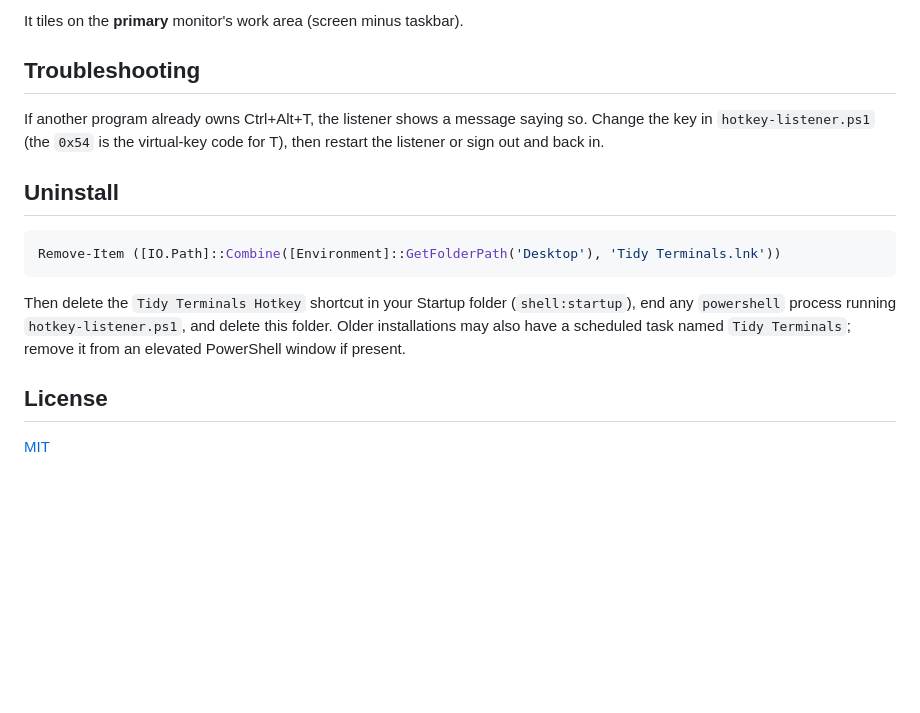
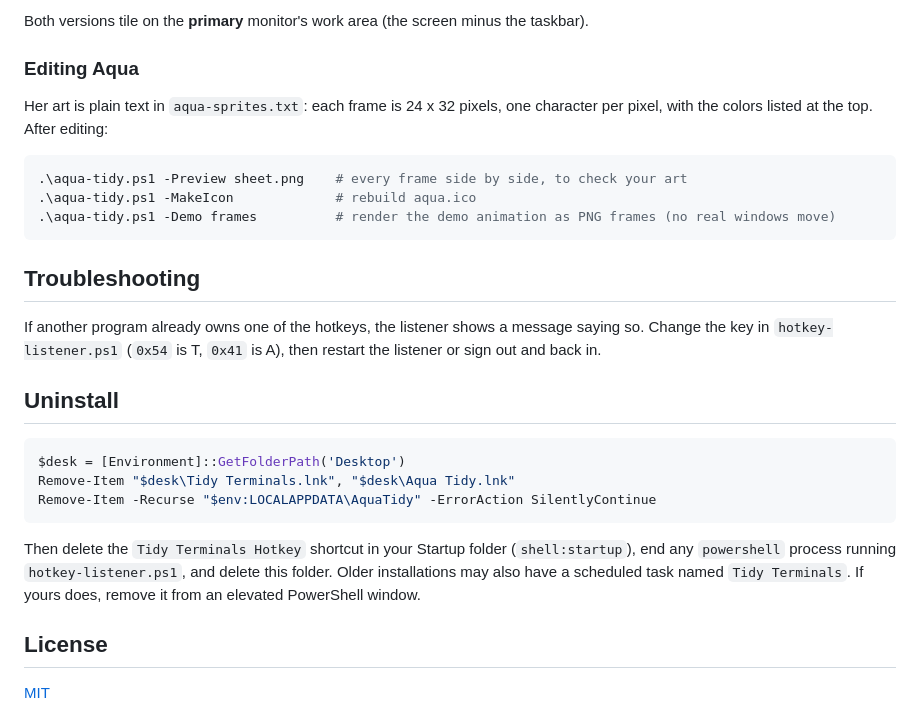
Before and after one commit to jlee056/tidy-terminals, a Markdown page: README.md, the part around one of its changes. Drawn GitHub-style; blank space fills up the shorter version.

````diff
--- a/README.md
+++ b/README.md
@@ -78,17 +110,29 @@ Edit the top of `tidy-terminals.ps1`:
 
-It tiles on the **primary** monitor's work area (screen minus taskbar).
+Both versions tile on the **primary** monitor's work area (the screen minus the taskbar).
+
+### Editing Aqua
+
+Her art is plain text in `aqua-sprites.txt`: each frame is 24 x 32 pixels, one character per pixel, with the colors listed at the top. After editing:
+
+```powershell
+.\aqua-tidy.ps1 -Preview sheet.png    # every frame side by side, to check your art
+.\aqua-tidy.ps1 -MakeIcon             # rebuild aqua.ico
+.\aqua-tidy.ps1 -Demo frames          # render the demo animation as PNG frames (no real windows move)
+```
 
 ## Troubleshooting
 
-If another program already owns Ctrl+Alt+T, the listener shows a message saying so. Change the key in `hotkey-listener.ps1` (the `0x54` is the virtual-key code for T), then restart the listener or sign out and back in.
+If another program already owns one of the hotkeys, the listener shows a message saying so. Change the key in `hotkey-listener.ps1` (`0x54` is T, `0x41` is A), then restart the listener or sign out and back in.
 
 ## Uninstall
 
 ```powershell
-Remove-Item ([IO.Path]::Combine([Environment]::GetFolderPath('Desktop'), 'Tidy Terminals.lnk'))
+$desk = [Environment]::GetFolderPath('Desktop')
+Remove-Item "$desk\Tidy Terminals.lnk", "$desk\Aqua Tidy.lnk"
+Remove-Item -Recurse "$env:LOCALAPPDATA\AquaTidy" -ErrorAction SilentlyContinue
 ```
 
-Then delete the `Tidy Terminals Hotkey` shortcut in your Startup folder (`shell:startup`), end any `powershell` process running `hotkey-listener.ps1`, and delete this folder. Older installations may also have a scheduled task named `Tidy Terminals`; remove it from an elevated PowerShell window if present.
+Then delete the `Tidy Terminals Hotkey` shortcut in your Startup folder (`shell:startup`), end any `powershell` process running `hotkey-listener.ps1`, and delete this folder. Older installations may also have a scheduled task named `Tidy Terminals`. If yours does, remove it from an elevated PowerShell window.
 
 ## License
 
````
Also changed, not shown: other parts of README.md (+70 -38 lines), docs/aqua-demo.gif (added), docs/aqua-icon.png (added), docs/aqua-sprites.png (added), docs/before-after.png (added), 2 other files.
